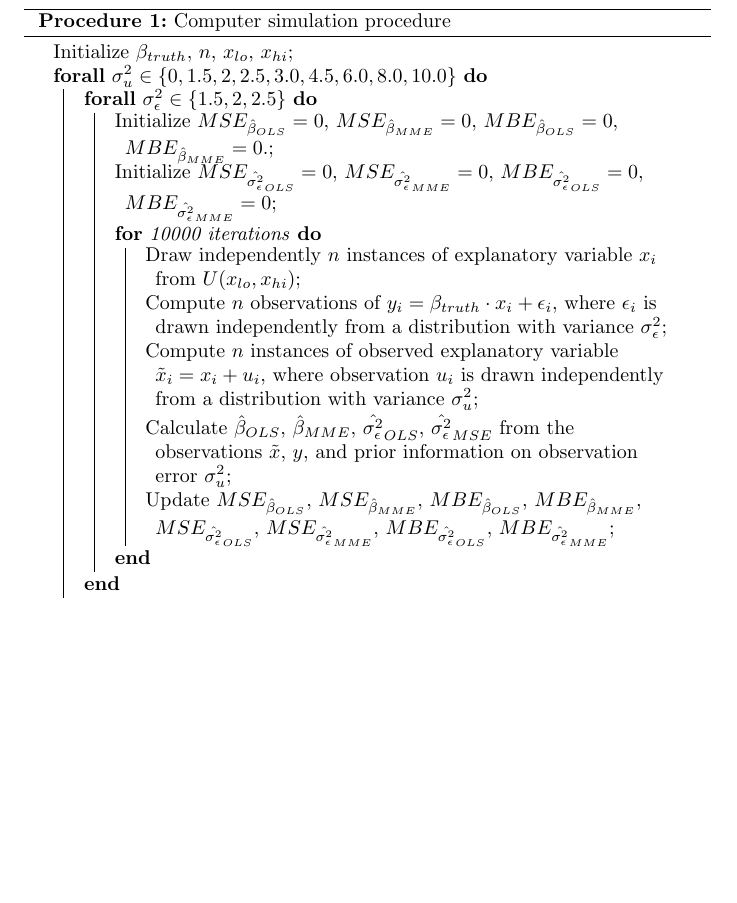
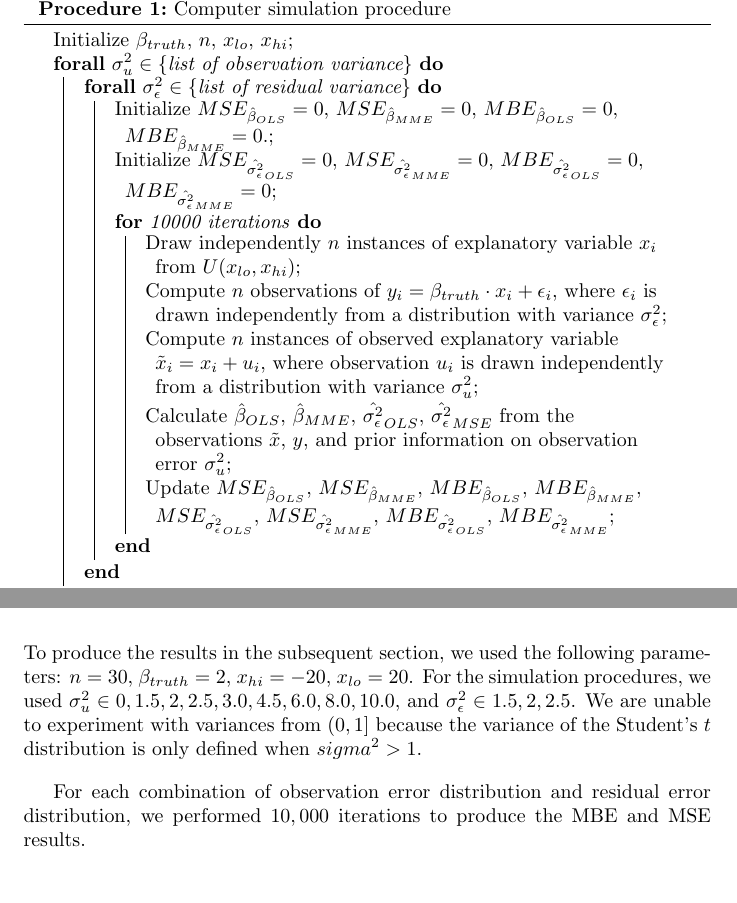
Before and after one commit to jevrii/fyp, a LaTeX document (report/test.tex): part of page 6 of 7 before the commit and two parts of pages 6 and 7 of 7 after it, the two joined at a grey line, cut so that both start at the same text, the shorter picture padded with empty space. Compiled offline with pdfLaTeX.

Commit message:
finished methodology

```diff
--- a/report/test.tex
+++ b/report/test.tex
@@ -155,8 +155,8 @@ This is to obtain more reliable conclusions on the mean bias (MBE) and mean squa
 \begin{algorithm}[H]
     \SetAlgoLined
     Initialize $\beta_{truth}$, $n$, $x_{lo}$, $x_{hi}$\;
-    \ForAll{$\sigma^2_u \in \{0, 1.5, 2, 2.5, 3.0, 4.5, 6.0, 8.0, 10.0\}$}{
-        \ForAll{$\sigma^2_\epsilon \in \{1.5, 2, 2.5\}$}{
+    \ForAll{$\sigma^2_u \in \{\textrm{list of observation variance}\}$}{
+        \ForAll{$\sigma^2_\epsilon \in \{\textrm{list of residual variance}\}$}{
             Initialize $MSE_{\hat{\beta}_{OLS}}=0$, $MSE_{\hat{\beta}_{MME}}=0$, $MBE_{\hat{\beta}_{OLS}}=0$, $MBE_{\hat{\beta}_{MME}}=0$.\;
             Initialize $MSE_{{\hat{\sigma^2_\epsilon}}_{OLS}}=0$, $MSE_{{\hat{\sigma^2_\epsilon}}_{MME}}=0$, $MBE_{\hat{\sigma^2_\epsilon}_{OLS}}=0$, $MBE_{\hat{\sigma^2_\epsilon}_{MME}}=0$\;
 
@@ -188,7 +188,10 @@ We will then perform the simulations using these distributions as the underlying
 
 \subsection{Experiment parameters used}
 
+To produce the results in the subsequent section, we used the following parameters: $n=30$, $\beta_{truth}=2$, $x_{hi} = -20$, $x_{lo} = 20$.
+For the simulation procedures, we used $\sigma^2_u \in {0, 1.5, 2, 2.5, 3.0, 4.5, 6.0, 8.0, 10.0}$, and $\sigma_\epsilon^2 \in {1.5, 2, 2.5}$. We are unable to experiment with variances from $(0, 1]$ because the variance of the Student's $t$ distribution is only defined when $sigma^2 > 1$.
 
+For each combination of observation error distribution and residual error distribution, we performed $10,000$ iterations to produce the MBE and MSE results.
 
 \subsection{Implementation details}
 
```
Also changed, not shown: report/test.pdf, report/test.tex (2 more changed lines).
